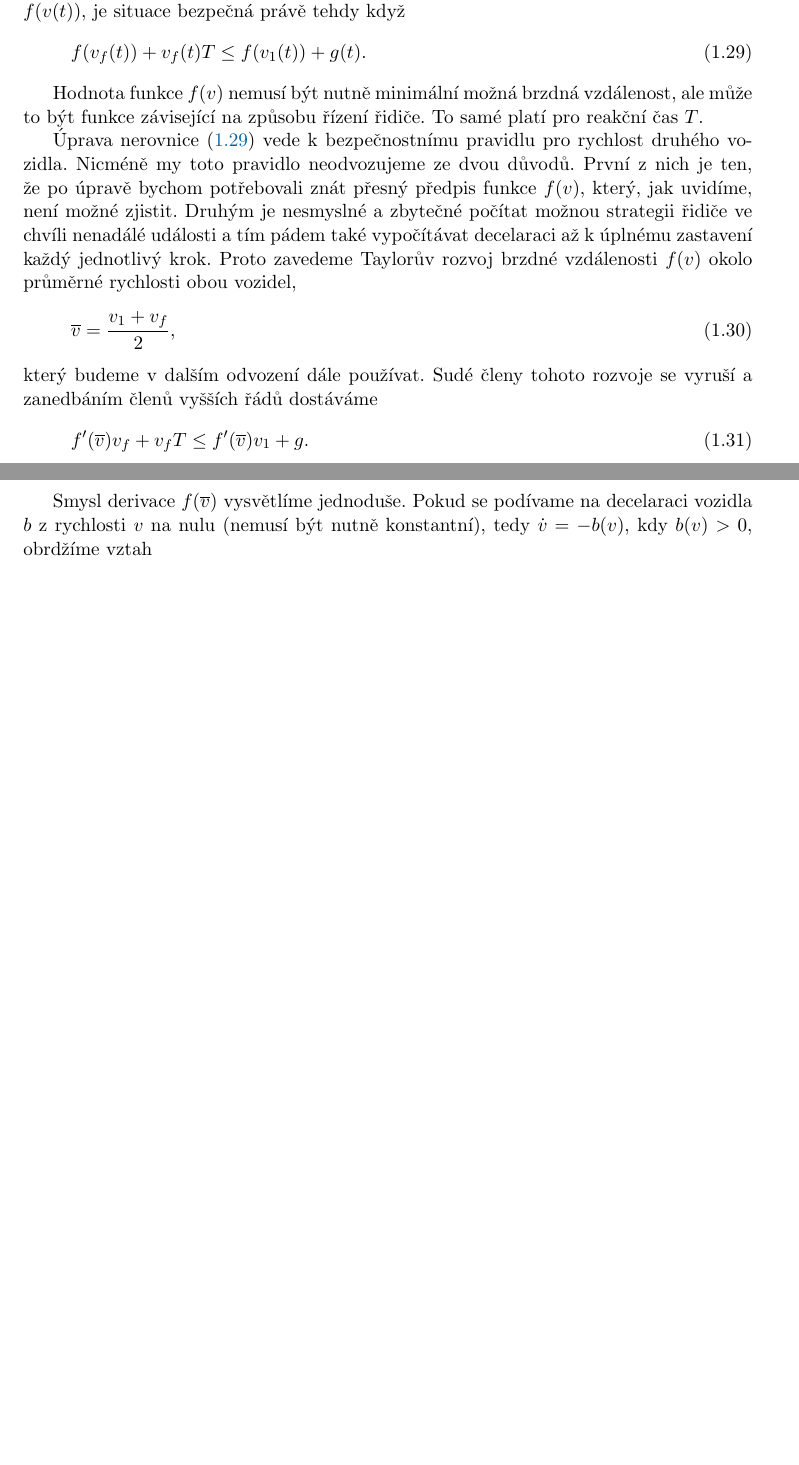
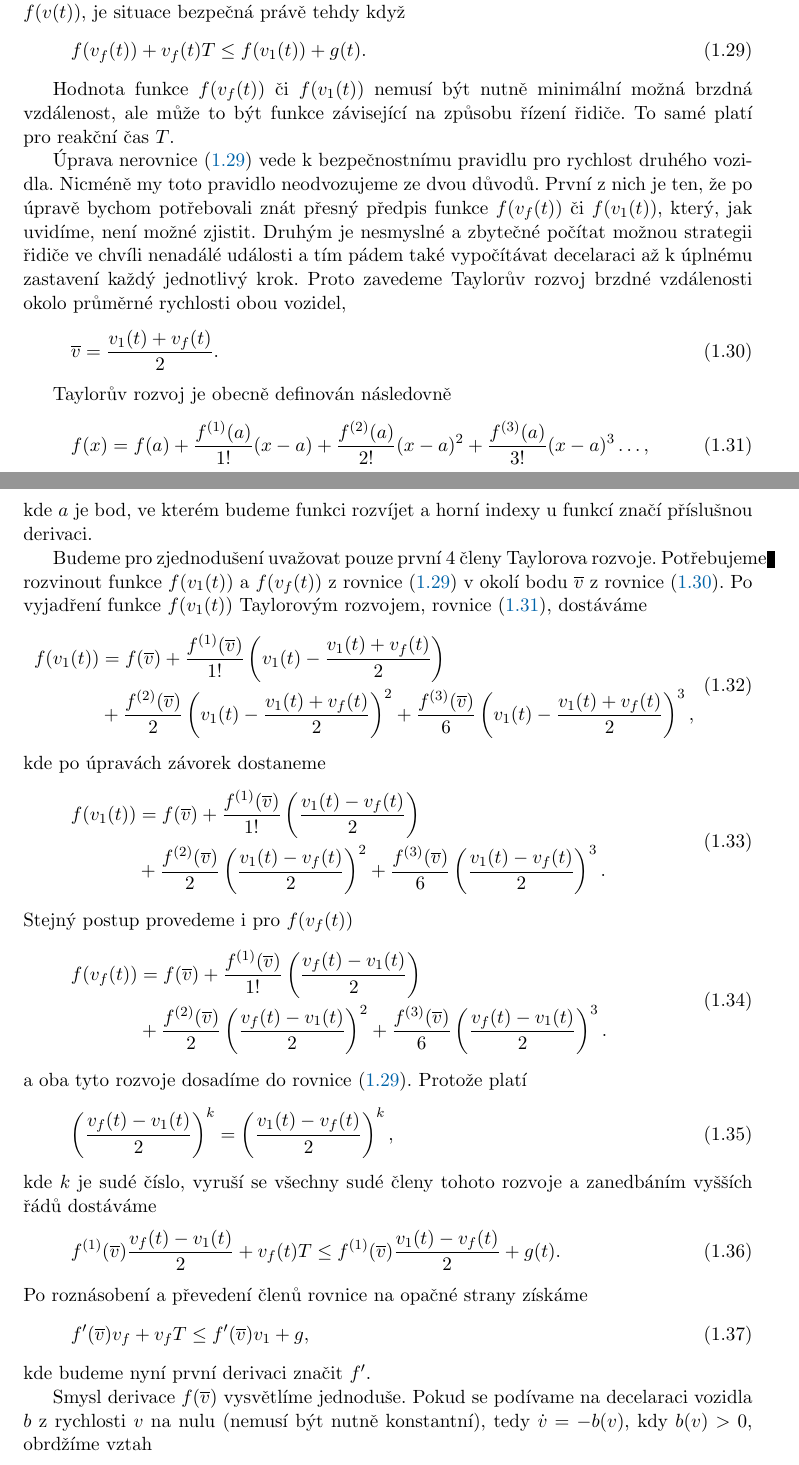
Before and after one commit to worldbreak/thesis, a LaTeX thesis (bakalarka.tex, which reads predidm.tex): two parts of pages 22 and 23 of 92 before the commit and two parts of pages 22 and 23 of 93 after it, joined at a grey line, cut so that both start at the same text, the shorter picture padded with empty space. Compiled offline with pdfLaTeX; the source files are stored in an older character set and shown here as Unicode.

Commit message:
taylor complete

```diff
--- a/predidm.tex
+++ b/predidm.tex
@@ -373,18 +373,61 @@
 \label{eq:kraussdvsafe}
 \end{equation}
 
-Hodnota funkce $f(v)$ nemusí být nutně minimální možná brzdná vzdálenost, ale může to být funkce závisející na způsobu řízení řidiče. To samé platí pro reakční čas $T$.
+Hodnota funkce $f(v_f(t))$ či $f(v_1(t))$ nemusí být nutně minimální možná brzdná vzdálenost, ale může to být funkce závisející na způsobu řízení řidiče. To samé platí pro reakční čas $T$.
 
-Úprava nerovnice \eqref{eq:kraussdvsafe} vede k~bezpečnostnímu pravidlu pro rychlost druhého vozidla. Nicméně my toto pravidlo neodvozujeme ze dvou důvodů. První z~nich je ten, že po úpravě bychom potřebovali znát přesný předpis funkce $f(v)$, který, jak uvidíme, není možné zjistit. Druhým je nesmyslné a zbytečné počítat možnou strategii řidiče ve chvíli nenadálé události a tím pádem také vypočítávat decelaraci až k~úplnému zastavení každý jednotlivý krok. Proto zavedeme Taylorův rozvoj brzdné vzdálenosti $f(v)$ okolo průměrné rychlosti obou vozidel,
+Úprava nerovnice \eqref{eq:kraussdvsafe} vede k~bezpečnostnímu pravidlu pro rychlost druhého vozidla. Nicméně my toto pravidlo neodvozujeme ze dvou důvodů. První z~nich je ten, že po úpravě bychom potřebovali znát přesný předpis funkce $f(v_f(t))$ či $f(v_1(t))$, který, jak uvidíme, není možné zjistit. Druhým je nesmyslné a zbytečné počítat možnou strategii řidiče ve chvíli nenadálé události a tím pádem také vypočítávat decelaraci až k~úplnému zastavení každý jednotlivý krok. Proto zavedeme Taylorův rozvoj brzdné vzdálenosti okolo průměrné rychlosti obou vozidel,
 \begin{equation}
-\overline{v} = \frac{v_1 + v_f}{2},
+\overline{v} = \frac{v_1(t) + v_f(t)}{2}.
 \label{eq:kraussv1vf}
 \end{equation}
-který budeme v~dalším odvození dále používat. Sudé členy tohoto rozvoje se vyruší a zanedbáním členů vyšších řádů dostáváme
+
+Taylorův rozvoj je obecně definován následovně
 \begin{equation}
-f'(\overline{v})v_f + v_f T \leq f'(\overline{v})v_1 + g.
+f(x) = f(a) + \frac{f^{(1)}(a)}{1!} (x - a) + \frac{f^{(2)}(a)}{2!} (x - a)^2 + \frac{f^{(3)}(a)}{3!} (x - a)^3 \dots,
+\label{eq:taylor}
+\end{equation}
+kde $a$ je bod, ve kterém budeme funkci rozvíjet a horní indexy u funkcí značí příslušnou derivaci.
+
+Budeme pro zjednodušení uvažovat pouze první 4 členy Taylorova rozvoje. Potřebujeme rozvinout funkce $f(v_1(t))$ a $f(v_f(t))$ z rovnice \eqref{eq:kraussdvsafe} v okolí bodu $\overline{v}$ z rovnice \eqref{eq:kraussv1vf}. Po vyjadření funkce $f(v_1(t))$ Taylorovým rozvojem, rovnice \eqref{eq:taylor}, dostáváme
+\begin{equation}
+\begin{split}
+f(v_1(t)) &= f(\overline{v}) + \frac{f^{(1)}(\overline{v})}{1!} \left(v_1(t) - \frac{v_1(t) + v_f(t)}{2}\right) \\
+&+ \frac{f^{(2)}(\overline{v})}{2} \left(v_1(t) - \frac{v_1(t) + v_f(t)}{2}\right)^2 + \frac{f^{(3)}(\overline{v})}{6} \left(v_1(t) - \frac{v_1(t) + v_f(t)}{2}\right)^3,
+\end{split}
+\label{eq:taylorfv1}
+\end{equation}
+kde po úpravách závorek dostaneme
+\begin{equation}
+\begin{split}
+f(v_1(t)) &= f(\overline{v}) + \frac{f^{(1)}(\overline{v})}{1!} \left(\frac{v_1(t) - v_f(t)}{2}\right) \\
+&+ \frac{f^{(2)}(\overline{v})}{2} \left(\frac{v_1(t) - v_f(t)}{2}\right)^2 + \frac{f^{(3)}(\overline{v})}{6} \left(\frac{v_1(t) - v_f(t)}{2}\right)^3.
+\end{split}
+\label{eq:taylorfv1}
+\end{equation}
+Stejný postup provedeme i pro $f(v_f(t))$
+\begin{equation}
+\begin{split}
+f(v_f(t)) &= f(\overline{v}) + \frac{f^{(1)}(\overline{v})}{1!} \left(\frac{v_f(t) - v_1(t)}{2}\right) \\
+&+ \frac{f^{(2)}(\overline{v})}{2} \left(\frac{v_f(t) - v_1(t)}{2}\right)^2 + \frac{f^{(3)}(\overline{v})}{6} \left(\frac{v_f(t) - v_1(t)}{2}\right)^3.
+\end{split}
+\label{eq:taylorfvf}
+\end{equation}
+a oba tyto rozvoje dosadíme do rovnice \eqref{eq:kraussdvsafe}. Protože platí
+\begin{equation}
+\left(\frac{v_f(t) - v_1(t)}{2}\right)^k = \left(\frac{v_1(t) - v_f(t)}{2}\right)^k,
+\label{eq:vfv1}
+\end{equation}
+kde $k$ je sudé číslo, vyruší se všechny sudé členy tohoto rozvoje a zanedbáním vyšších řádů dostáváme
+\begin{equation}
+f^{(1)}(\overline{v}) \frac{v_f(t) - v_1(t)}{2} + v_f(t) T \leq f^{(1)}(\overline{v}) \frac{v_1(t) - v_f(t)}{2} + g(t).
+\label{eq:krausstaylorcompare}
+\end{equation}
+Po roznásobení a převedení členů rovnice na opačné strany získáme
+\begin{equation}
+f'(\overline{v})v_f + v_f T \leq f'(\overline{v})v_1 + g,
 \label{eq:kraussdvsafeaverage}
 \end{equation}
+kde budeme nyní první derivaci značit $f'$.
 
 Smysl derivace $f(\overline{v})$ vysvětlíme jednoduše. Pokud se podívame na decelaraci vozidla $b$ z~rychlosti $v$ na nulu (nemusí být nutně konstantní), tedy $\dot{v} = -b(v)$, kdy $b(v)>0$, obrdžíme vztah
 \begin{equation}
```
Also changed, not shown: bakalarka.pdf, priloha.tex (line endings or trailing spaces), 7 other files.
